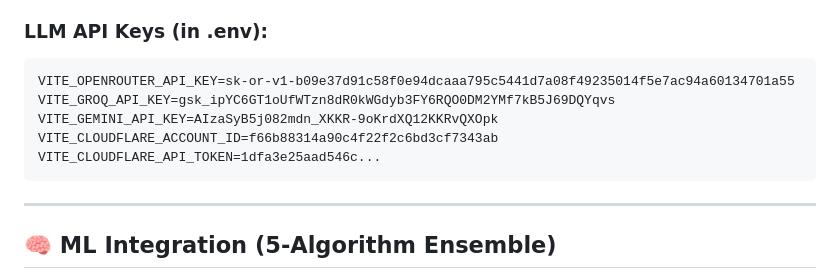
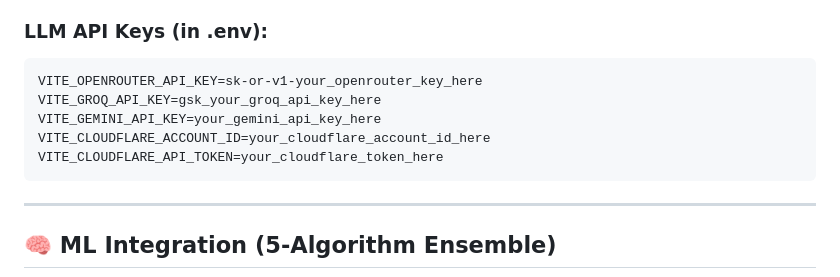
Before and after one commit to Manthan0711/warehouse_2026, a Markdown page: ML_LLM_INTEGRATION_MAP.md, the part around the change. Drawn GitHub-style.

````diff
--- a/ML_LLM_INTEGRATION_MAP.md
+++ b/ML_LLM_INTEGRATION_MAP.md
@@ -24,11 +24,11 @@
 
 ### LLM API Keys (in .env):
 ```
-VITE_OPENROUTER_API_KEY=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
-VITE_GROQ_API_KEY=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
-VITE_GEMINI_API_KEY=AIzaSyB5j082mdn_XKKR-9oKrdXQ12KKRvQXOpk
-VITE_CLOUDFLARE_ACCOUNT_ID=f66b88314a90c4f22f2c6bd3cf7343ab
-VITE_CLOUDFLARE_API_TOKEN=1dfa3e25aad546c...
+VITE_OPENROUTER_API_KEY=sk-or-v1-your_openrouter_key_here
+VITE_GROQ_API_KEY=gsk_your_groq_api_key_here
+VITE_GEMINI_API_KEY=your_gemini_api_key_here
+VITE_CLOUDFLARE_ACCOUNT_ID=your_cloudflare_account_id_here
+VITE_CLOUDFLARE_API_TOKEN=your_cloudflare_token_here
 ```
 
 ---
````
Also changed, not shown: CHATBOT_FIXED_LLM_INTEGRATION.md (+7 -7 lines), README.md (+4 -4 lines).
